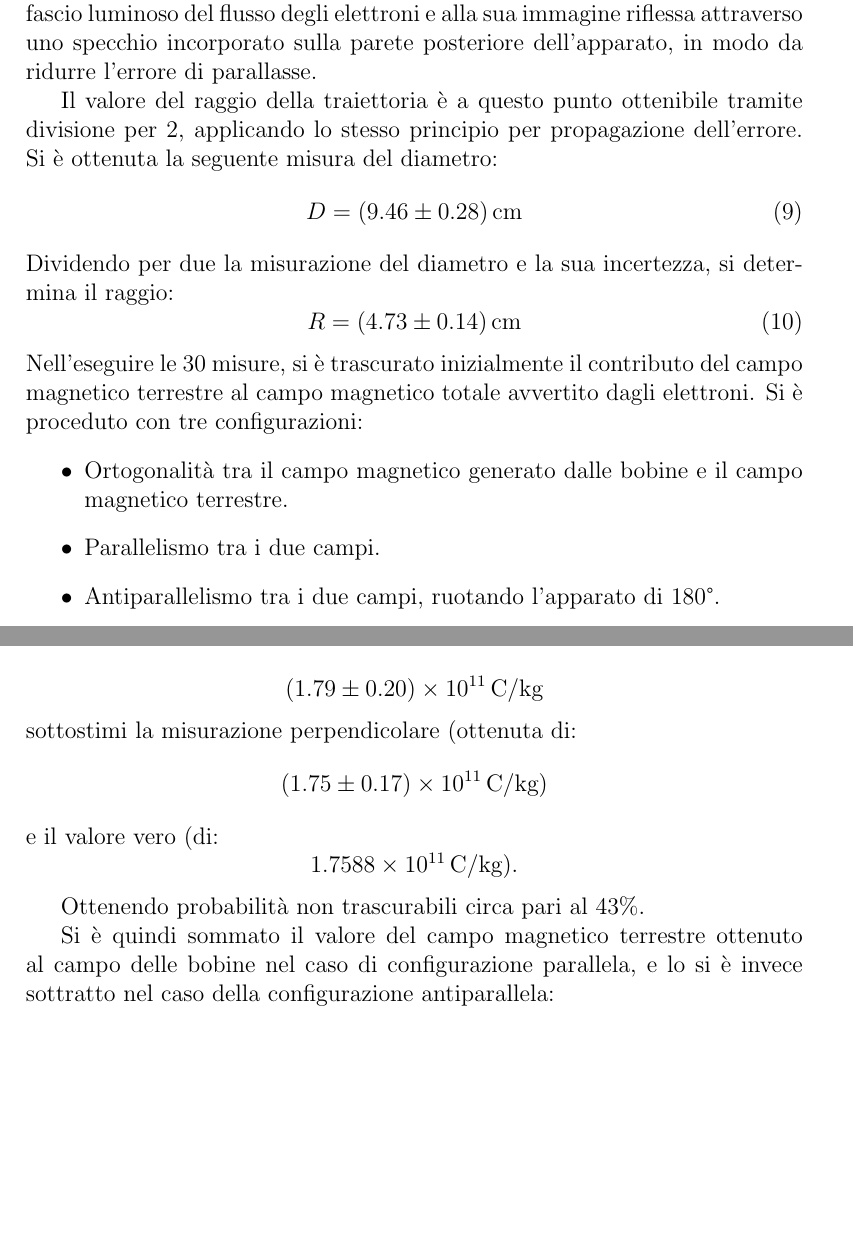
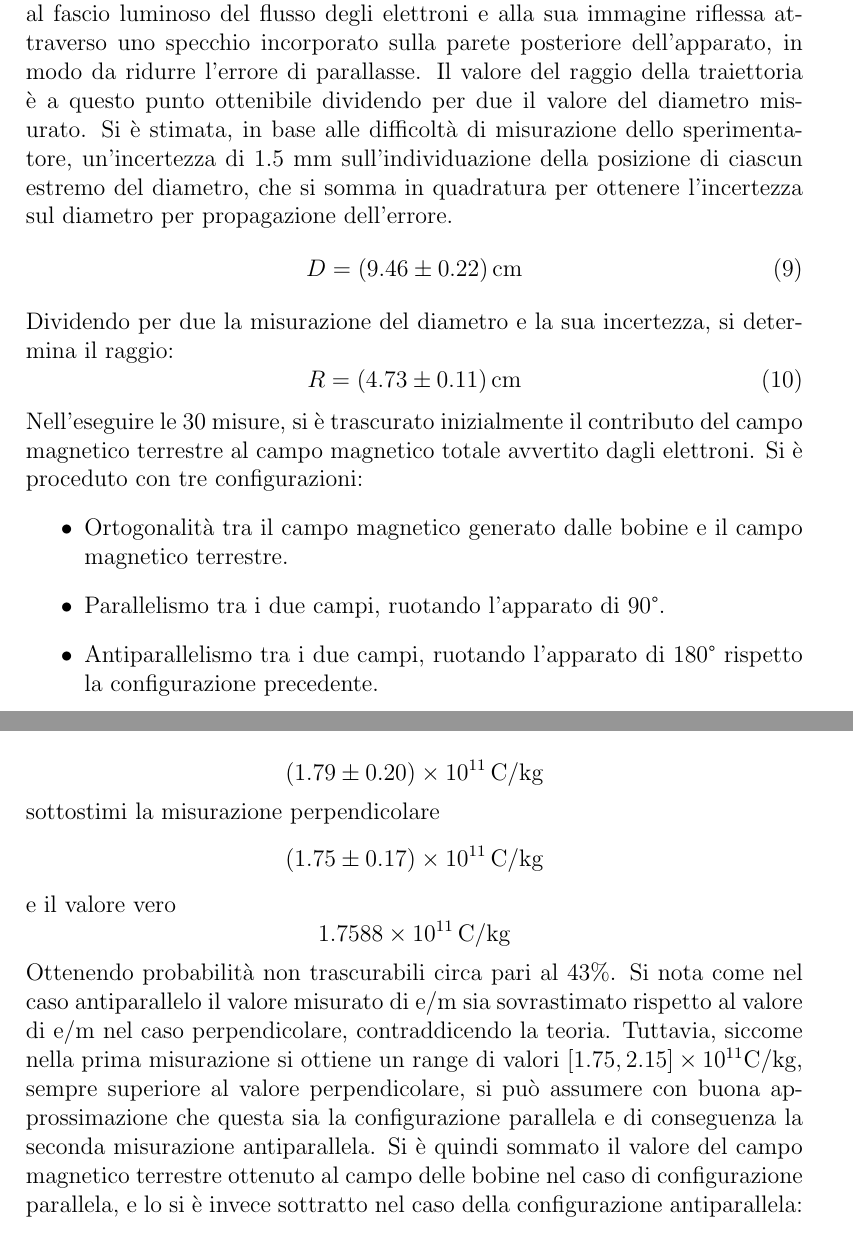
Before and after one commit to Experimental-Physics/Relazioni_2024-5, a LaTeX paper (e_m/Relazione.tex): two parts of pages 5 and 11 of 13, joined at a grey line, cut so that both start at the same text, the shorter picture padded with empty space. Compiled offline with pdfLaTeX.

Commit message:
Correzioni e_m

```diff
--- a/e_m/Relazione.tex
+++ b/e_m/Relazione.tex
@@ -105,20 +105,19 @@ L’incertezza sul valore del campo magnetico, in tesla (\( T \)), è calcolabil
 \end{equation}
 
 La misura più delicata e soggetta a errori dell’esperimento è quella del diametro della traiettoria circolare del moto degli elettroni, da cui si calcola il raggio. Per effettuare questa misurazione, l’apparato presenta un traguardo mobile che scorre lungo una guida orizzontale posta all’altezza della sorgente degli elettroni. Esso, al momento della misura, deve risultare allineato al fascio luminoso del flusso degli elettroni e alla sua immagine riflessa attraverso uno specchio incorporato sulla parete posteriore dell’apparato, in modo da ridurre l’errore di parallasse.
-
-Il valore del raggio della traiettoria è a questo punto ottenibile tramite divisione per 2, applicando lo stesso principio per propagazione dell’errore. Si è ottenuta la seguente misura del diametro:
+Il valore del raggio della traiettoria è a questo punto ottenibile dividendo per due il valore del diametro misurato. Si è stimata, in base alle difficoltà di misurazione dello sperimentatore, un'incertezza di 1.5 mm sull'individuazione della posizione di ciascun estremo del diametro, che si somma in quadratura per ottenere l'incertezza sul diametro per propagazione dell'errore.
 \begin{equation}
-    D = (9.46 \pm 0.28) \, \text{cm}
+    D = (9.46 \pm 0.22) \, \text{cm}
     \label{eq:diametro_traiettoria}
 \end{equation}
 Dividendo per due la misurazione del diametro e la sua incertezza, si determina il raggio:
 \begin{equation}
-    R = (4.73 \pm 0.14) \, \text{cm}
+    R = (4.73 \pm 0.11) \, \text{cm}
     \label{eq:raggio_traiettoria}
 \end{equation}
 Nell’eseguire le 30 misure, si è trascurato inizialmente il contributo del campo magnetico terrestre al campo magnetico totale avvertito dagli elettroni. Si è proceduto con tre configurazioni:
 \begin{itemize}
     \item Ortogonalità tra il campo magnetico generato dalle bobine e il campo magnetico terrestre.
-    \item Parallelismo tra i due campi.
-    \item Antiparallelismo tra i due campi, ruotando l’apparato di 180°.
+    \item Parallelismo tra i due campi, ruotando l'apparato di 90°.
+    \item Antiparallelismo tra i due campi, ruotando l’apparato di 180° rispetto la configurazione precedente.
 \end{itemize}
@@ -297,17 +300,16 @@ Si è pertanto stimata, con metodi statistici che coinvolgono la distribuzione g
 \[
 (1.79 \pm 0.20) \times 10^{11} \, \text{C/kg}
 \]
-sottostimi la misurazione perpendicolare (ottenuta di:
+sottostimi la misurazione perpendicolare
 \[
-(1.75 \pm 0.17) \times 10^{11} \, \text{C/kg})
+(1.75 \pm 0.17) \times 10^{11} \, \text{C/kg}
 \]
-e il valore vero (di:
+e il valore vero
 \[
-1.7588 \times 10^{11} \, \text{C/kg}).
+1.7588 \times 10^{11} \, \text{C/kg}
 \]
-
 Ottenendo probabilità non trascurabili circa pari al \(43\%\).
-
+Si nota come nel caso antiparallelo il valore misurato di e/m sia sovrastimato rispetto al valore di e/m nel caso perpendicolare, contraddicendo la teoria. Tuttavia, siccome nella prima misurazione si ottiene un range di valori \([1.75, 2.15] \times 10^{11}\text{C/kg}\), sempre superiore al valore perpendicolare, si può assumere con buona approssimazione che questa sia la configurazione parallela e di conseguenza la seconda misurazione antiparallela.
 Si è quindi sommato il valore del campo magnetico terrestre ottenuto al campo delle bobine nel caso di configurazione parallela, e lo si è invece sottratto nel caso della configurazione antiparallela:
 
 \begin{align}
```
Also changed, not shown: e_m/Relazione.pdf, e_m/Relazione.tex (32 more changed lines).
